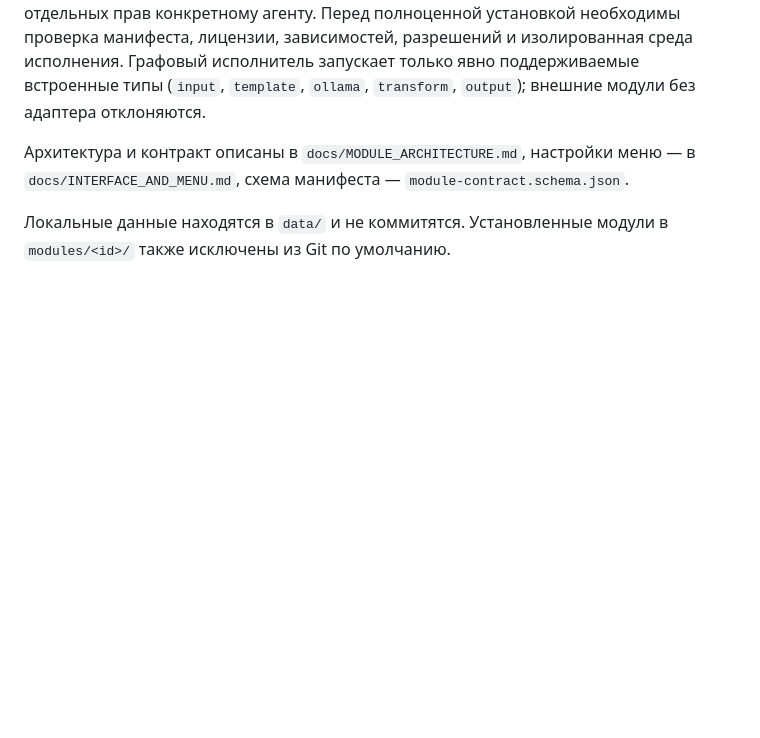
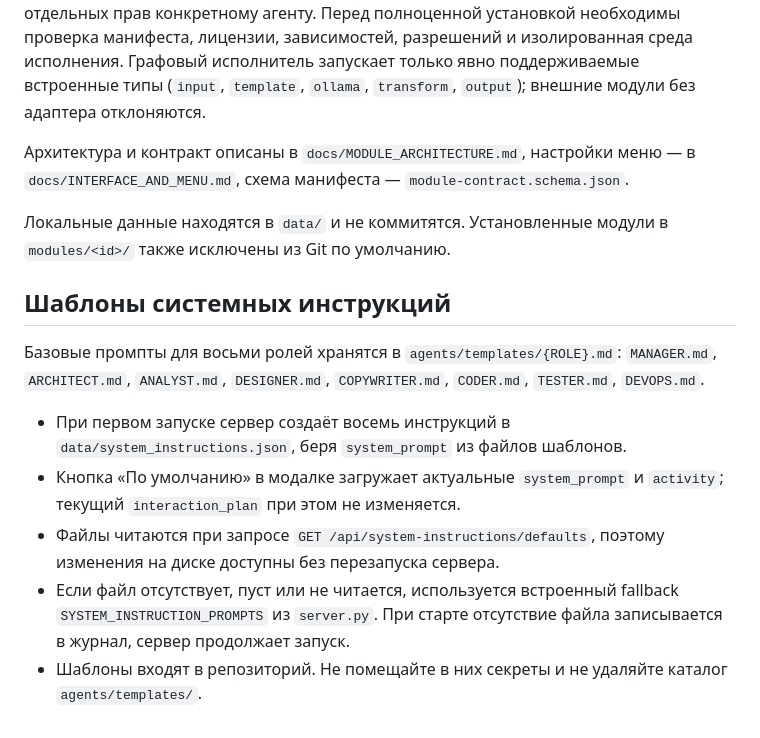
Before and after one commit to alexpikman/PQlocalAgentOSv3, a Markdown page: README.md, the part around the change. GitHub-like rendering; blank space fills up the shorter version.

Commit message:
Document system instruction prompt templates

```diff
--- a/README.md
+++ b/README.md
@@ -38,3 +38,13 @@
 Архитектура и контракт описаны в `docs/MODULE_ARCHITECTURE.md`, настройки меню — в `docs/INTERFACE_AND_MENU.md`, схема манифеста — `module-contract.schema.json`.
 
 Локальные данные находятся в `data/` и не коммитятся. Установленные модули в `modules/<id>/` также исключены из Git по умолчанию.
+## Шаблоны системных инструкций
+
+Базовые промпты для восьми ролей хранятся в `agents/templates/{ROLE}.md`:
+`MANAGER.md`, `ARCHITECT.md`, `ANALYST.md`, `DESIGNER.md`, `COPYWRITER.md`, `CODER.md`, `TESTER.md`, `DEVOPS.md`.
+
+- При первом запуске сервер создаёт восемь инструкций в `data/system_instructions.json`, беря `system_prompt` из файлов шаблонов.
+- Кнопка «По умолчанию» в модалке загружает актуальные `system_prompt` и `activity`; текущий `interaction_plan` при этом не изменяется.
+- Файлы читаются при запросе `GET /api/system-instructions/defaults`, поэтому изменения на диске доступны без перезапуска сервера.
+- Если файл отсутствует, пуст или не читается, используется встроенный fallback `SYSTEM_INSTRUCTION_PROMPTS` из `server.py`. При старте отсутствие файла записывается в журнал, сервер продолжает запуск.
+- Шаблоны входят в репозиторий. Не помещайте в них секреты и не удаляйте каталог `agents/templates/`.
```
